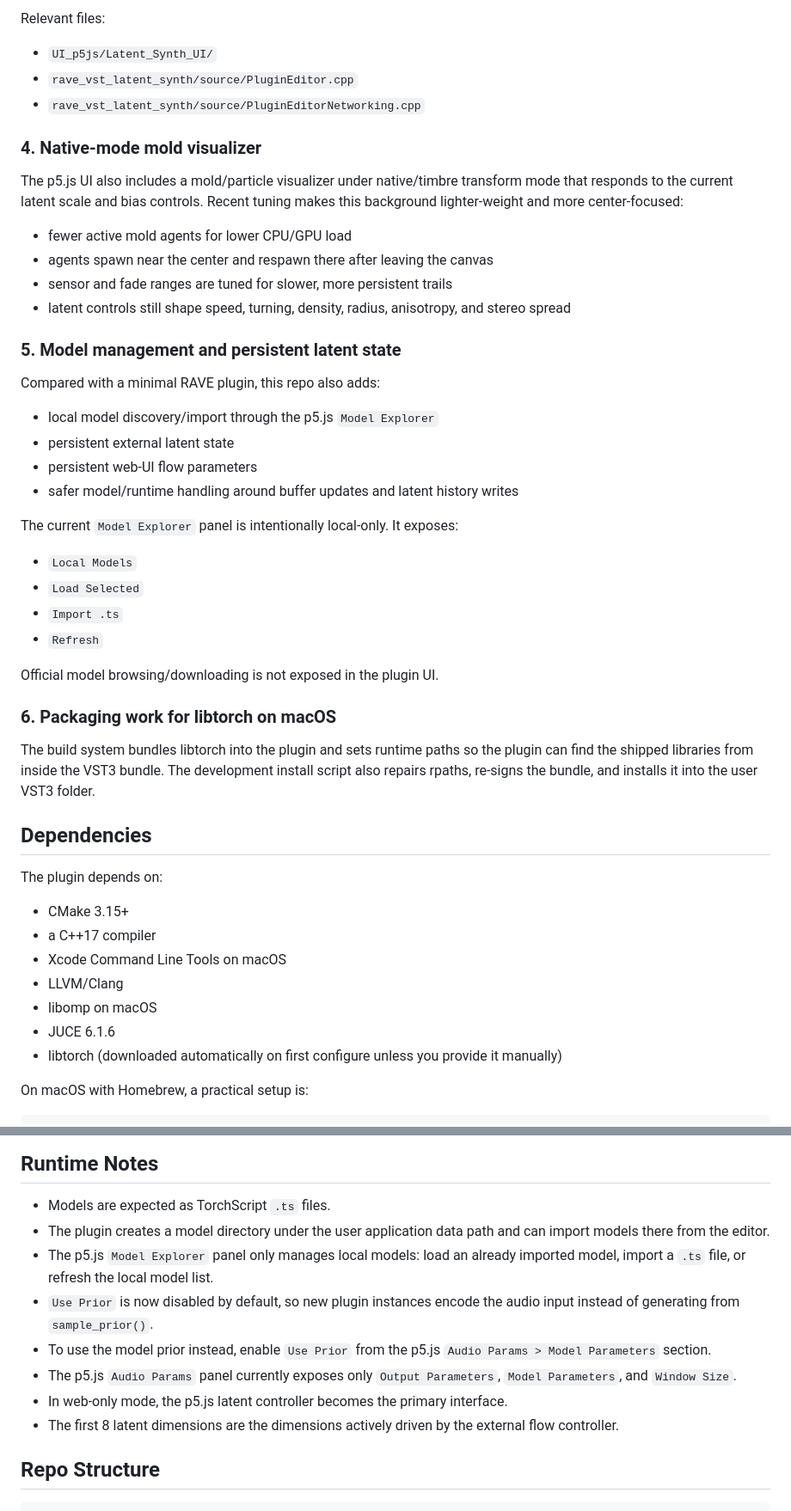
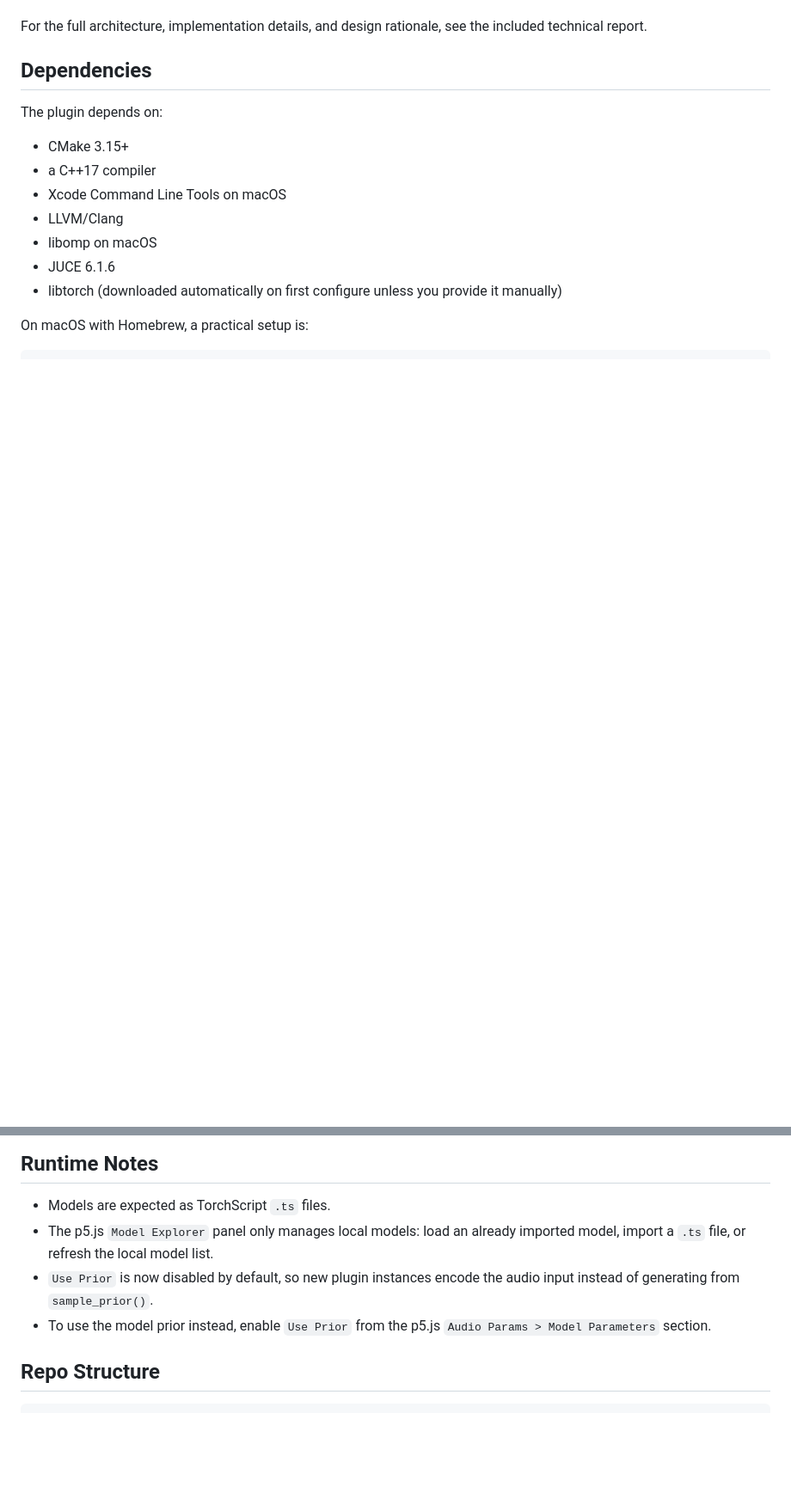
Before and after one commit to Noelli117/Latent-Synth-VST, a Markdown page: README.md, 2 parts joined by grey strips. Shown at 86% size. Drawn GitHub-style; blank space fills up the shorter version.

```diff
--- a/README.md
+++ b/README.md
@@ -159,39 +95,4 @@ The plugin:
-Relevant files:
-
-- `UI_p5js/Latent_Synth_UI/`
-- `rave_vst_latent_synth/source/PluginEditor.cpp`
-- `rave_vst_latent_synth/source/PluginEditorNetworking.cpp`
-
-### 4. Native-mode mold visualizer
-
-The p5.js UI also includes a mold/particle visualizer under native/timbre transform mode that responds to the current latent scale and bias controls. Recent tuning makes this background lighter-weight and more center-focused:
-
-- fewer active mold agents for lower CPU/GPU load
-- agents spawn near the center and respawn there after leaving the canvas
-- sensor and fade ranges are tuned for slower, more persistent trails
-- latent controls still shape speed, turning, density, radius, anisotropy, and stereo spread
-
-### 5. Model management and persistent latent state
-
-Compared with a minimal RAVE plugin, this repo also adds:
-
-- local model discovery/import through the p5.js `Model Explorer`
-- persistent external latent state
-- persistent web-UI flow parameters
-- safer model/runtime handling around buffer updates and latent history writes
-
-The current `Model Explorer` panel is intentionally local-only. It exposes:
-
-- `Local Models`
-- `Load Selected`
-- `Import .ts`
-- `Refresh`
-
-Official model browsing/downloading is not exposed in the plugin UI.
-
-### 6. Packaging work for libtorch on macOS
-
-The build system bundles libtorch into the plugin and sets runtime paths so the plugin can find the shipped libraries from inside the VST3 bundle. The development install script also repairs rpaths, re-signs the bundle, and installs it into the user VST3 folder.
+For the full architecture, implementation details, and design rationale, see the included technical report.
 
 ## Dependencies
 
@@ -323,13 +204,9 @@ cd rave_vst_latent_synth
 ## Runtime Notes
 
 - Models are expected as TorchScript `.ts` files.
-- The plugin creates a model directory under the user application data path and can import models there from the editor.
 - The p5.js `Model Explorer` panel only manages local models: load an already imported model, import a `.ts` file, or refresh the local model list.
 - `Use Prior` is now disabled by default, so new plugin instances encode the audio input instead of generating from `sample_prior()`.
 - To use the model prior instead, enable `Use Prior` from the p5.js `Audio Params > Model Parameters` section.
-- The p5.js `Audio Params` panel currently exposes only `Output Parameters`, `Model Parameters`, and `Window Size`.
-- In web-only mode, the p5.js latent controller becomes the primary interface.
-- The first 8 latent dimensions are the dimensions actively driven by the external flow controller.
 
 ## Repo Structure
 
```
Also changed, not shown: other parts of README.md (+2 -86 lines).
